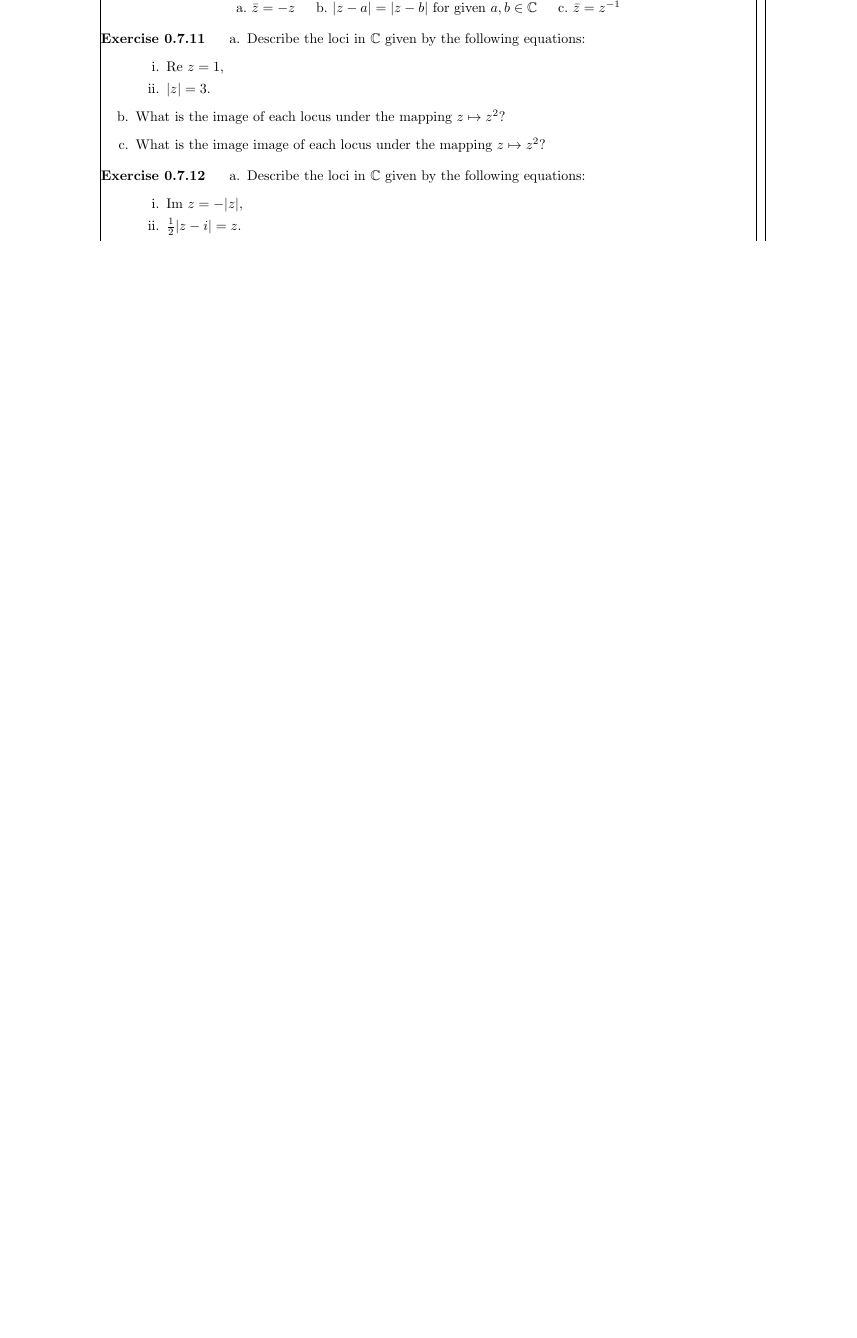
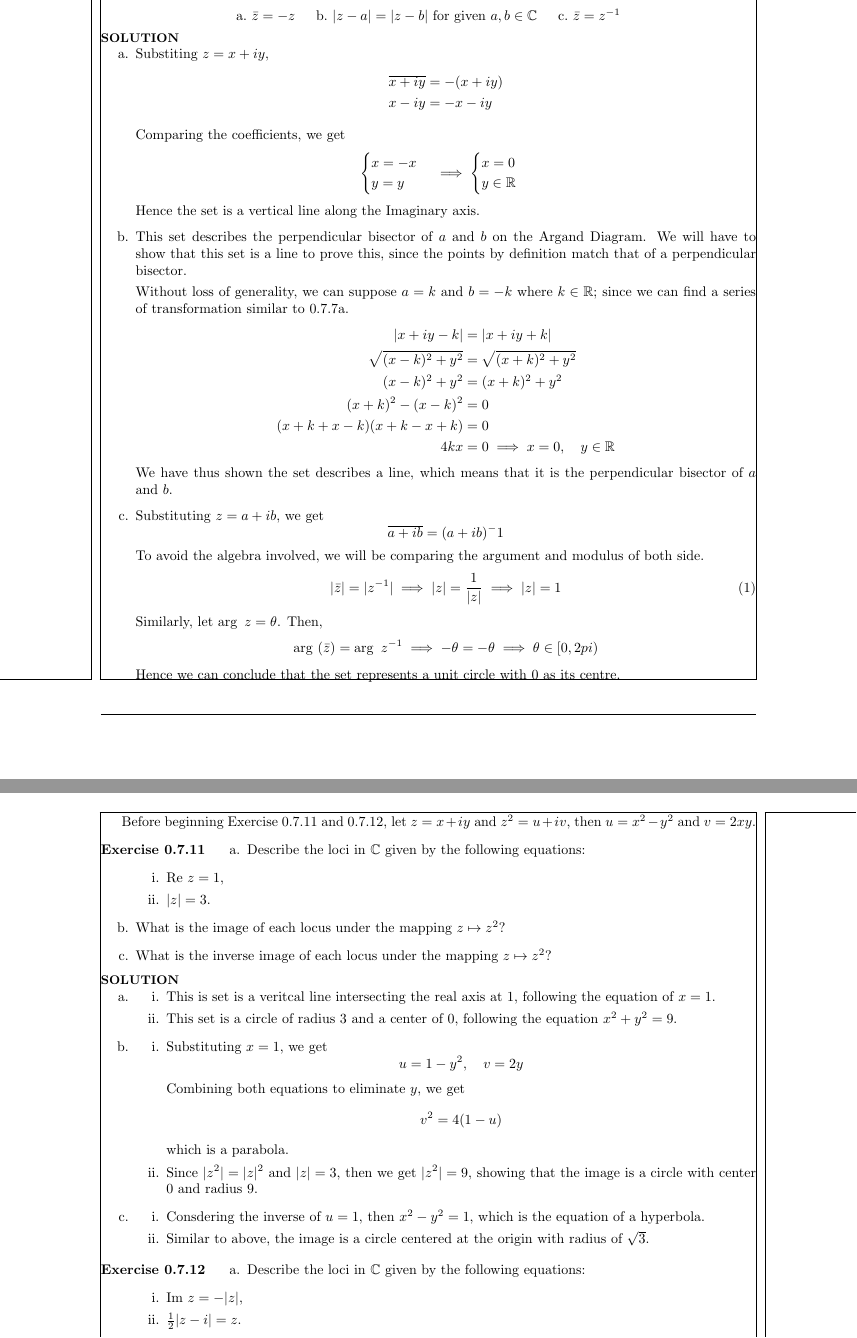
Before and after one commit to pand4monium/VectorCalc-LinearAlgebra-DiffForms-Hubbard-Solutions, a LaTeX thesis (main.tex, which reads chapters/chapter0/chapter0-7.tex): part of page 23 of 23 before the commit and two parts of pages 24 and 25 of 25 after it, the two joined at a grey line, cut at the place of the change, the shorter picture padded with empty space. The pictures show the PDF file main.pdf that the author committed with the source.

Commit message:
Completed Exercises up to 0.7.11

```diff
--- a/chapters/chapter0/chapter0-7.tex
+++ b/chapters/chapter0/chapter0-7.tex
@@ -480,4 +567,50 @@
+            \overline{x + iy} &= - (x + iy) \\
+            x - iy &= -x - iy
+            \end{align*}
+
+            Comparing the coefficients, we get
+            \[
+            \begin{cases}
+            x = -x \\ y = y
+            \end{cases}
+            \implies
+            \begin{cases}
+            x = 0 \\ y \in \R
+            \end{cases}
+            \]
+            Hence the set is a vertical line along the Imaginary axis.
+
+            \item This set describes the perpendicular bisector of $a$ and $b$ on the Argand Diagram. We will have to show that this set is a line to prove this, since the points by definition match that of a perpendicular bisector.
+
+            Without loss of generality, we can suppose $a = k$ and $b = -k$ where $k \in \R$; since we can find a series of transformation similar to 0.7.7a.
+            \begin{align*}
+                | x + iy -k | &= | x + iy + k| \\
+                \sqrt{(x-k)^2 + y^2} & = \sqrt{(x+k)^2 + y^2} \\
+                (x-k)^2 + y^2 &= (x+k)^2 + y^2 \\
+                (x+k)^2 - (x-k)^2 &= 0 \\
+                (x + k +x - k)(x+k - x + k) & = 0  \\
+                4kx & = 0 \implies x = 0 , \quad y \in \R
+            \end{align*}
+            We have thus shown the set describes a line, which means that it is the perpendicular bisector of $a$ and $b$.
+
+            \item Substituting $z = a + ib$, we get
+            \[
+            \overline{a+ ib} = (a+ib)^-1
+            \]
+            To avoid the algebra involved, we will be comparing the argument and modulus of both side.
+            \begin{align}
+                |\bar z|  = |z^{-1}| \implies |z| = \frac1{|z|} \implies |z| = 1
+            \end{align}
+            Similarly, let $\arg \ z = \theta$. Then,
+            \[
+            \arg \ (\bar z) = \arg \ z^{-1} \implies -\theta = -\theta \implies \theta \in [0, 2\\pi)
+            \]
+            Hence we can conclude that the set represents a unit circle with $0$ as its centre.
+        }
+    }
 }
+
+Before beginning Exercise 0.7.11 and 0.7.12, let $z = x + iy$ and $z^2 = u + iv$, then $u = x^2 -y^2$ and $v = 2xy$.
 
 \bx{ % 0.7.11
     \ea{
@@ -486,7 +619,34 @@
             \item $|z| = 3$.
         }
         \item What is the image of each locus under the mapping $z \mapsto z^2$?
-        \item What is the image image of each locus under the mapping $z \mapsto z^2$?
+        \item What is the inverse image of each locus under the mapping $z \mapsto z^2$?
+    }
+    \sol{
+        \ea{
+            \item \er{
+                \item This is set is a veritcal line intersecting the real axis at $1$, following the equation of $x =1$.
+                \item This set is a circle of radius $3$ and a center of $0$, following the equation $x^2 + y^2 = 9$.
+            }
+
+            \item  \er{
+                \item Substituting $x =1$, we get
+                \[
+                u = 1 - y^2, \quad v =2y
+                \]
+                Combining both equations to eliminate $y$, we get
+                \[
+                v^2 = 4(1- u)
+                \]
+                which is a parabola.
+
+                \item Since $|z^2| = |z|^2$ and $|z| = 3$, then we get $|z^2| = 9$, showing that the image is a circle with center $0$ and radius $9$.
+            }
+
+            \item \er{
+                \item Consdering the inverse of $u = 1$, then $x^2 - y^2=1$, which is the equation of a hyperbola.
+                \item Similar to above, the image is a circle centered at the origin with radius of $\sqrt 3$.
+            }
+        }
     }
 }
 
@@ -497,7 +657,7 @@
             \item $\frac12|z-i| = z$.
         }
         \item What is the image of each locus under the mapping $z \mapsto z^2$?
-        \item What is the image image of each locus under the mapping $z \mapsto z^2$?
+        \item What is the inverse image of each locus under the mapping $z \mapsto z^2$?
     }
 }
 
```
Also changed, not shown: main.pdf, chapters/chapter0/chapter0-7.tex (91 more changed lines).
